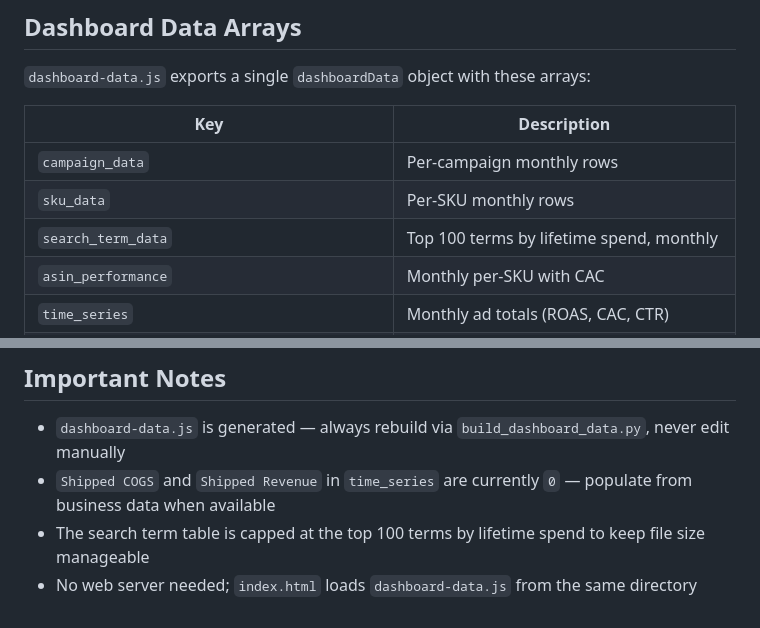
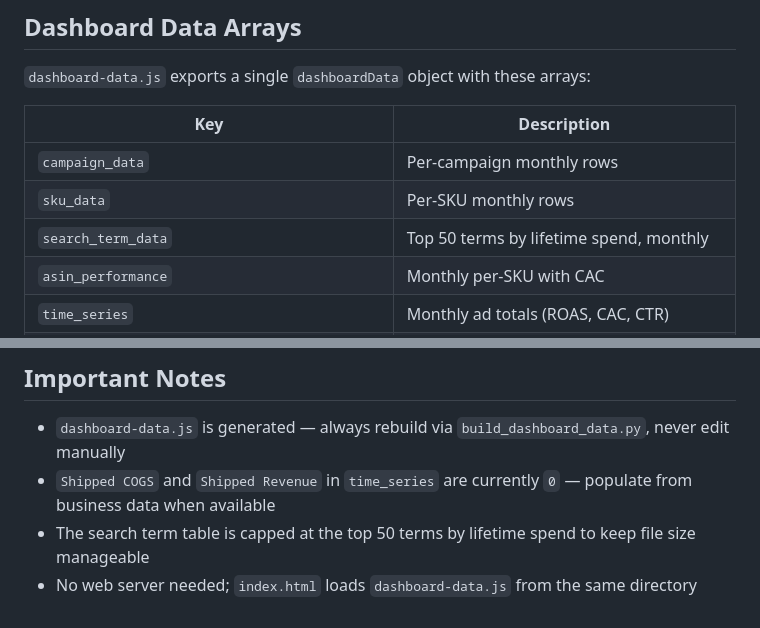
Before and after one commit to jgisch17/full-focus, a Markdown page: CLAUDE.md, 2 parts joined by grey strips. Rendered like a GitHub page.

Commit message:
Update docs: search terms capped at top 50

```diff
--- a/CLAUDE.md
+++ b/CLAUDE.md
@@ -68,7 +68,7 @@ The script classifies campaigns into these strategies automatically from the cam
 |-----|-------------|
 | `campaign_data` | Per-campaign monthly rows |
 | `sku_data` | Per-SKU monthly rows |
-| `search_term_data` | Top 100 terms by lifetime spend, monthly |
+| `search_term_data` | Top 50 terms by lifetime spend, monthly |
 | `asin_performance` | Monthly per-SKU with CAC |
 | `time_series` | Monthly ad totals (ROAS, CAC, CTR) |
 | `daily_series` / `weekly_series` | Daily/weekly ad totals |
@@ -123,5 +123,5 @@ HTTP 200 = updated, 201 = created. The same token is shared with the Stargazer p
 
 - `dashboard-data.js` is generated — always rebuild via `build_dashboard_data.py`, never edit manually
 - `Shipped COGS` and `Shipped Revenue` in `time_series` are currently `0` — populate from business data when available
-- The search term table is capped at the top 100 terms by lifetime spend to keep file size manageable
+- The search term table is capped at the top 50 terms by lifetime spend to keep file size manageable
 - No web server needed; `index.html` loads `dashboard-data.js` from the same directory
```
